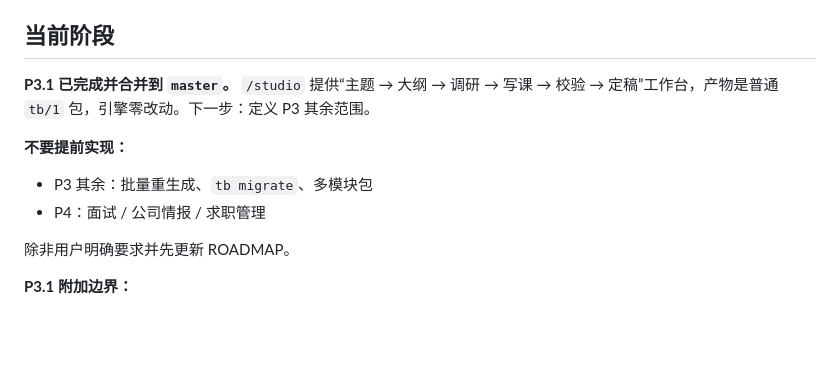
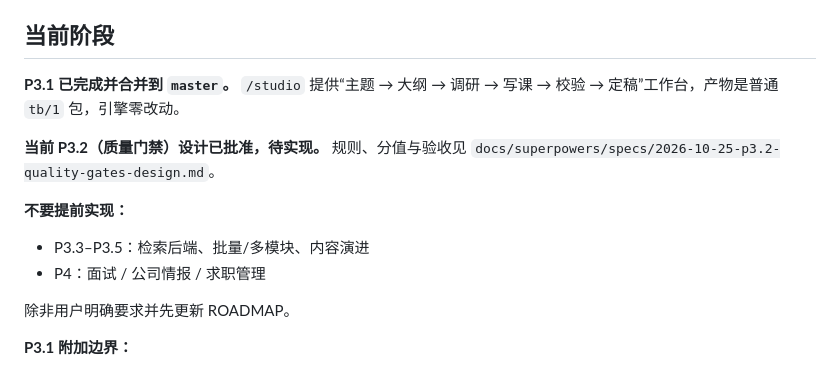
Before and after one commit to daoyuzuo/learning-robot, a Markdown page: CLAUDE.md, the part around the change. Rendered like a GitHub page; blank space fills up the shorter version.

```diff
--- a/CLAUDE.md
+++ b/CLAUDE.md
@@ -9,11 +9,14 @@
 
 ## 当前阶段
 
-**P3.1 已完成并合并到 `master`。** `/studio` 提供“主题 → 大纲 → 调研 → 写课 → 校验 → 定稿”工作台，产物是普通 `tb/1` 包，引擎零改动。下一步：定义 P3 其余范围。
+**P3.1 已完成并合并到 `master`。** `/studio` 提供“主题 → 大纲 → 调研 → 写课 → 校验 → 定稿”工作台，产物是普通 `tb/1` 包，引擎零改动。
+
+**当前 P3.2（质量门禁）设计已批准，待实现。** 规则、分值与验收见
+`docs/superpowers/specs/2026-10-25-p3.2-quality-gates-design.md`。
 
 **不要提前实现：**
 
-- P3 其余：批量重生成、`tb migrate`、多模块包
+- P3.3–P3.5：检索后端、批量/多模块、内容演进
 - P4：面试 / 公司情报 / 求职管理
 
 除非用户明确要求并先更新 ROADMAP。
```
Also changed, not shown: docs/ROADMAP.md (+6 -4 lines), 1 other file.
